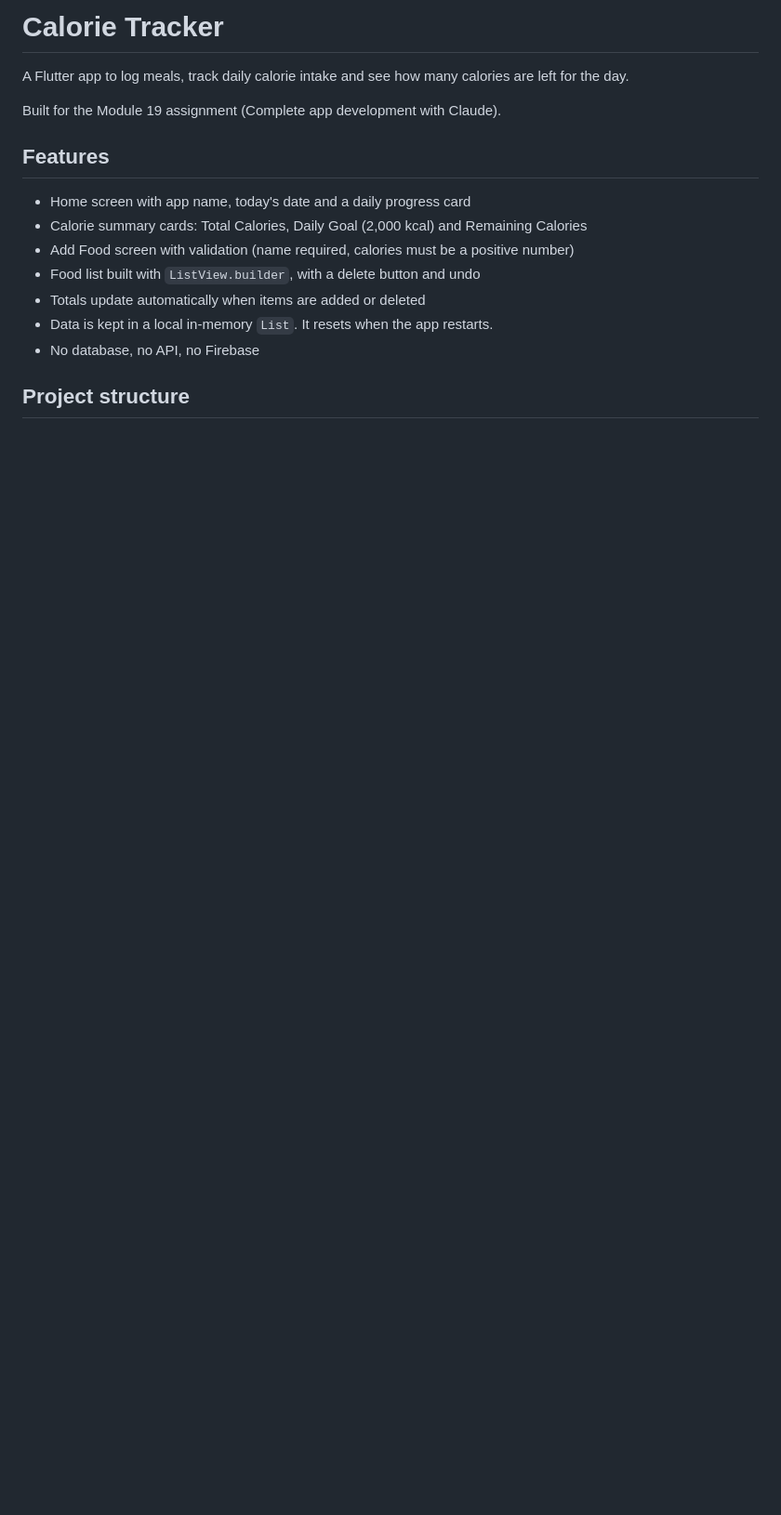
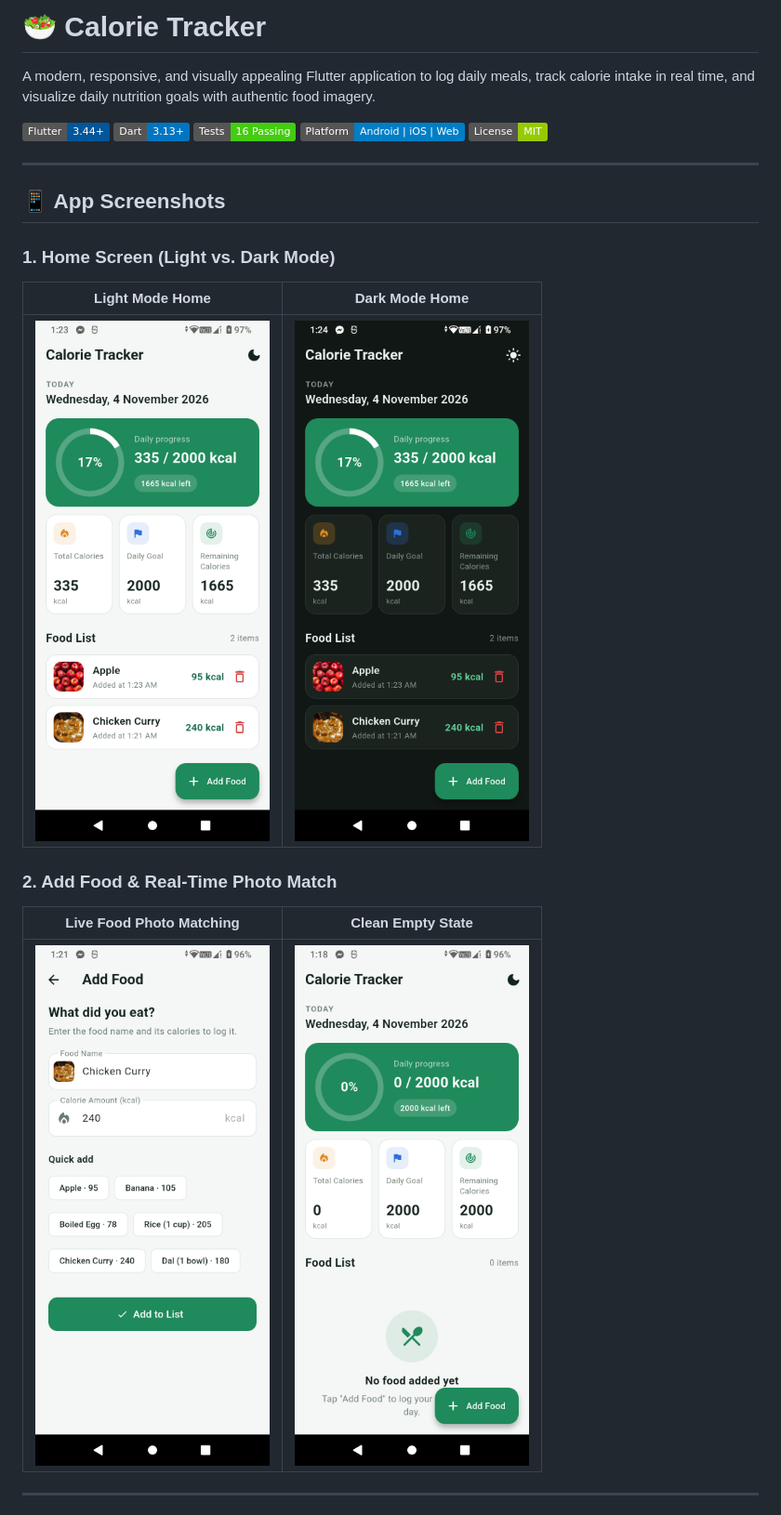
Before and after one commit to Rohan2002-33/calorie_tracker, a Markdown page: README.md, the part around one of its changes. Shown at 93% size. Rendered like a GitHub page; pictures changed too: screenshots/01_home_screen_light.png (added), screenshots/02_add_food_screen.png (added), screenshots/03_home_screen_dark.png (added); badges without logos; blank space fills up the shorter version.

```diff
--- a/README.md
+++ b/README.md
@@ -1,16 +1,26 @@
-# Calorie Tracker
+# 🥗 Calorie Tracker
 
-A Flutter app to log meals, track daily calorie intake and see how many calories are left for the day.
+A modern, responsive, and visually appealing Flutter application to log daily meals, track calorie intake in real time, and visualize daily nutrition goals with authentic food imagery.
 
-Built for the Module 19 assignment (Complete app development with Claude).
+[![Flutter](https://img.shields.io/badge/Flutter-3.44+-02569B?logo=flutter&logoColor=white)](https://flutter.dev)
+[![Dart](https://img.shields.io/badge/Dart-3.13+-0175C2?logo=dart&logoColor=white)](https://dart.dev)
+[![Tests](https://img.shields.io/badge/Tests-16%20Passing-brightgreen?logo=checkmarx&logoColor=white)](#testing)
+[![Platform](https://img.shields.io/badge/Platform-Android%20%7C%20iOS%20%7C%20Web-blue)](#)
+[![License](https://img.shields.io/badge/License-MIT-green.svg)](#)
 
-## Features
-- Home screen with app name, today's date and a daily progress card
-- Calorie summary cards: Total Calories, Daily Goal (2,000 kcal) and Remaining Calories
-- Add Food screen with validation (name required, calories must be a positive number)
-- Food list built with `ListView.builder`, with a delete button and undo
-- Totals update automatically when items are added or deleted
-- Data is kept in a local in-memory `List`. It resets when the app restarts.
-- No database, no API, no Firebase
+---
 
-## Project structure
+## 📱 App Screenshots
+
+### 1. Home Screen (Light vs. Dark Mode)
+| Light Mode Home | Dark Mode Home |
+| :---: | :---: |
+| <img src="screenshots/01_home_screen_light.png" width="320" alt="Home Screen Light Mode" /> | <img src="screenshots/03_home_screen_dark.png" width="320" alt="Home Screen Dark Mode" /> |
+
+### 2. Add Food & Real-Time Photo Match
+| Live Food Photo Matching | Clean Empty State |
+| :---: | :---: |
+| <img src="screenshots/02_add_food_screen.png" width="320" alt="Add Food Screen with Photo Match" /> | <img src="screenshots/04_empty_state_light.png" width="320" alt="Empty State" /> |
+
+---
+
```
Also changed, not shown: other parts of README.md (+101 -13 lines), screenshots/05_add_food_dark.png (added).
